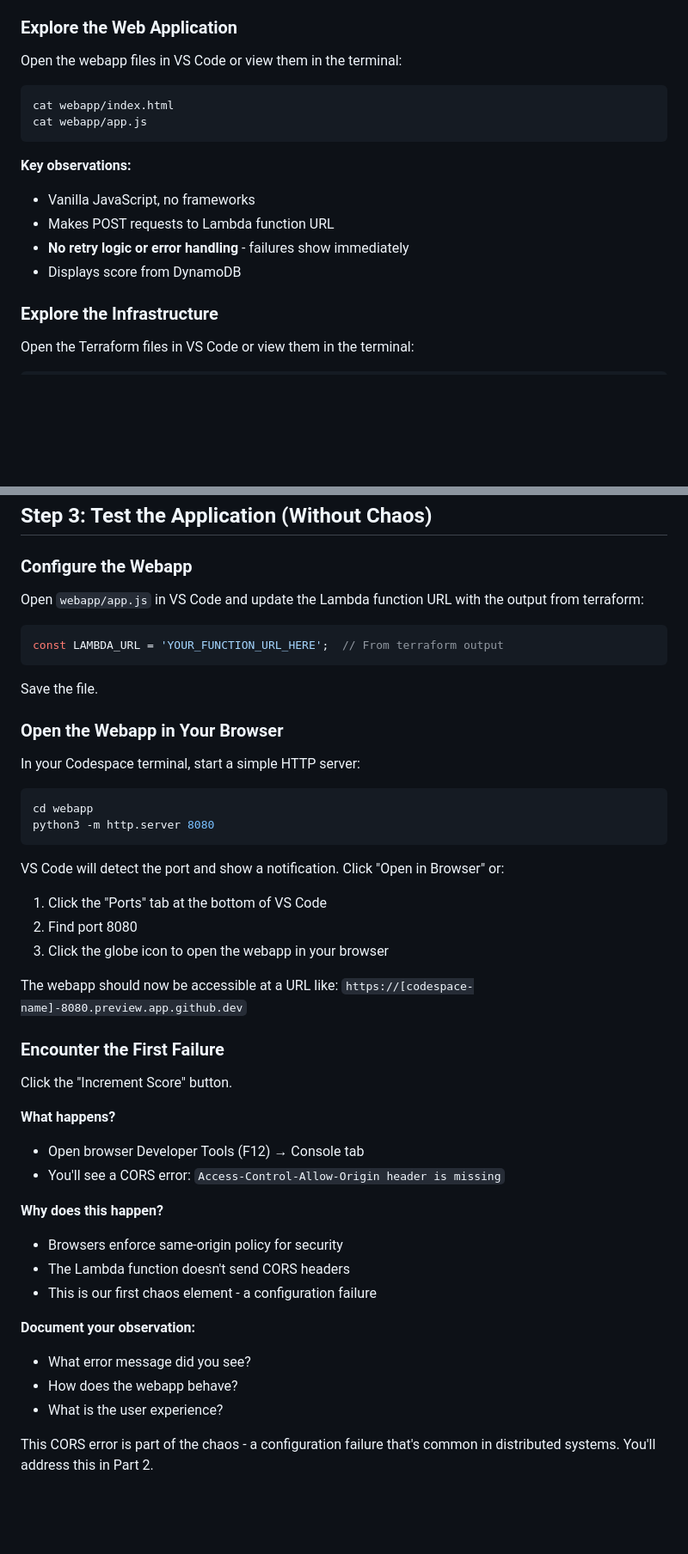
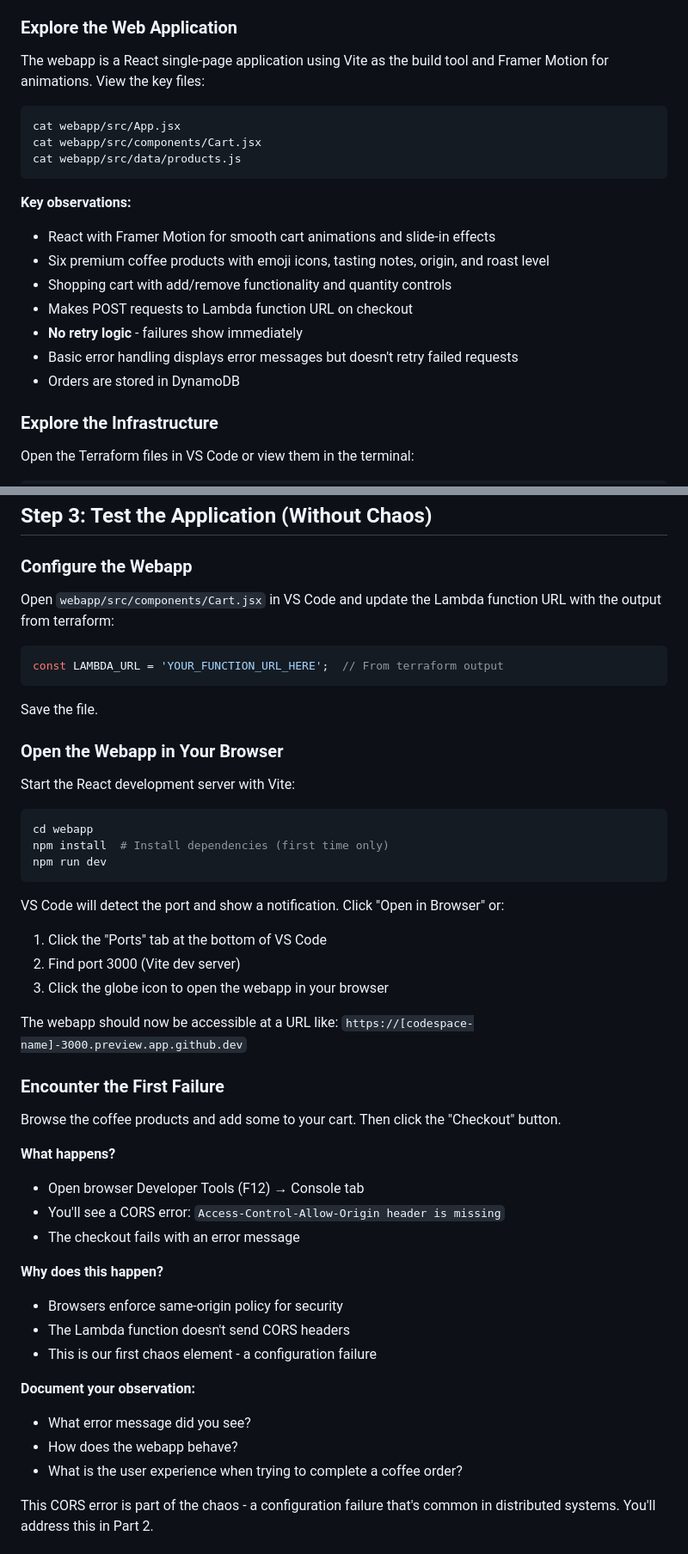
Before and after one commit to glennbechdevops/itevu4340, a Markdown page: README.md, 2 parts joined by grey strips. Shown at 86% size. GitHub-like rendering; blank space fills up the shorter version.

````diff
--- a/README.md
+++ b/README.md
@@ -113,18 +109,22 @@ cat lambda/main.go
 
 ### Explore the Web Application
 
-Open the webapp files in VS Code or view them in the terminal:
+The webapp is a React single-page application using Vite as the build tool and Framer Motion for animations. View the key files:
 
 ```bash
-cat webapp/index.html
-cat webapp/app.js
+cat webapp/src/App.jsx
+cat webapp/src/components/Cart.jsx
+cat webapp/src/data/products.js
 ```
 
 **Key observations:**
-- Vanilla JavaScript, no frameworks
-- Makes POST requests to Lambda function URL
-- **No retry logic or error handling** - failures show immediately
-- Displays score from DynamoDB
+- React with Framer Motion for smooth cart animations and slide-in effects
+- Six premium coffee products with emoji icons, tasting notes, origin, and roast level
+- Shopping cart with add/remove functionality and quantity controls
+- Makes POST requests to Lambda function URL on checkout
+- **No retry logic** - failures show immediately
+- Basic error handling displays error messages but doesn't retry failed requests
+- Orders are stored in DynamoDB
 
 ### Explore the Infrastructure
 
@@ -197,7 +197,7 @@ terraform apply
 
 ### Configure the Webapp
 
-Open `webapp/app.js` in VS Code and update the Lambda function URL with the output from terraform:
+Open `webapp/src/components/Cart.jsx` in VS Code and update the Lambda function URL with the output from terraform:
 
 ```javascript
 const LAMBDA_URL = 'YOUR_FUNCTION_URL_HERE';  // From terraform output
@@ -207,27 +207,29 @@ Save the file.
 
 ### Open the Webapp in Your Browser
 
-In your Codespace terminal, start a simple HTTP server:
+Start the React development server with Vite:
 
 ```bash
 cd webapp
-python3 -m http.server 8080
+npm install  # Install dependencies (first time only)
+npm run dev
 ```
 
 VS Code will detect the port and show a notification. Click "Open in Browser" or:
 1. Click the "Ports" tab at the bottom of VS Code
-2. Find port 8080
+2. Find port 3000 (Vite dev server)
 3. Click the globe icon to open the webapp in your browser
 
-The webapp should now be accessible at a URL like: `https://[codespace-name]-8080.preview.app.github.dev`
+The webapp should now be accessible at a URL like: `https://[codespace-name]-3000.preview.app.github.dev`
 
 ### Encounter the First Failure
 
-Click the "Increment Score" button.
+Browse the coffee products and add some to your cart. Then click the "Checkout" button.
 
 **What happens?**
 - Open browser Developer Tools (F12) → Console tab
 - You'll see a CORS error: `Access-Control-Allow-Origin header is missing`
+- The checkout fails with an error message
 
 **Why does this happen?**
 - Browsers enforce same-origin policy for security
@@ -237,7 +239,7 @@ Click the "Increment Score" button.
 **Document your observation:**
 - What error message did you see?
 - How does the webapp behave?
-- What is the user experience?
+- What is the user experience when trying to complete a coffee order?
 
 This CORS error is part of the chaos - a configuration failure that's common in distributed systems. You'll address this in Part 2.
 
````
Also changed, not shown: other parts of README.md (+12 -16 lines).
